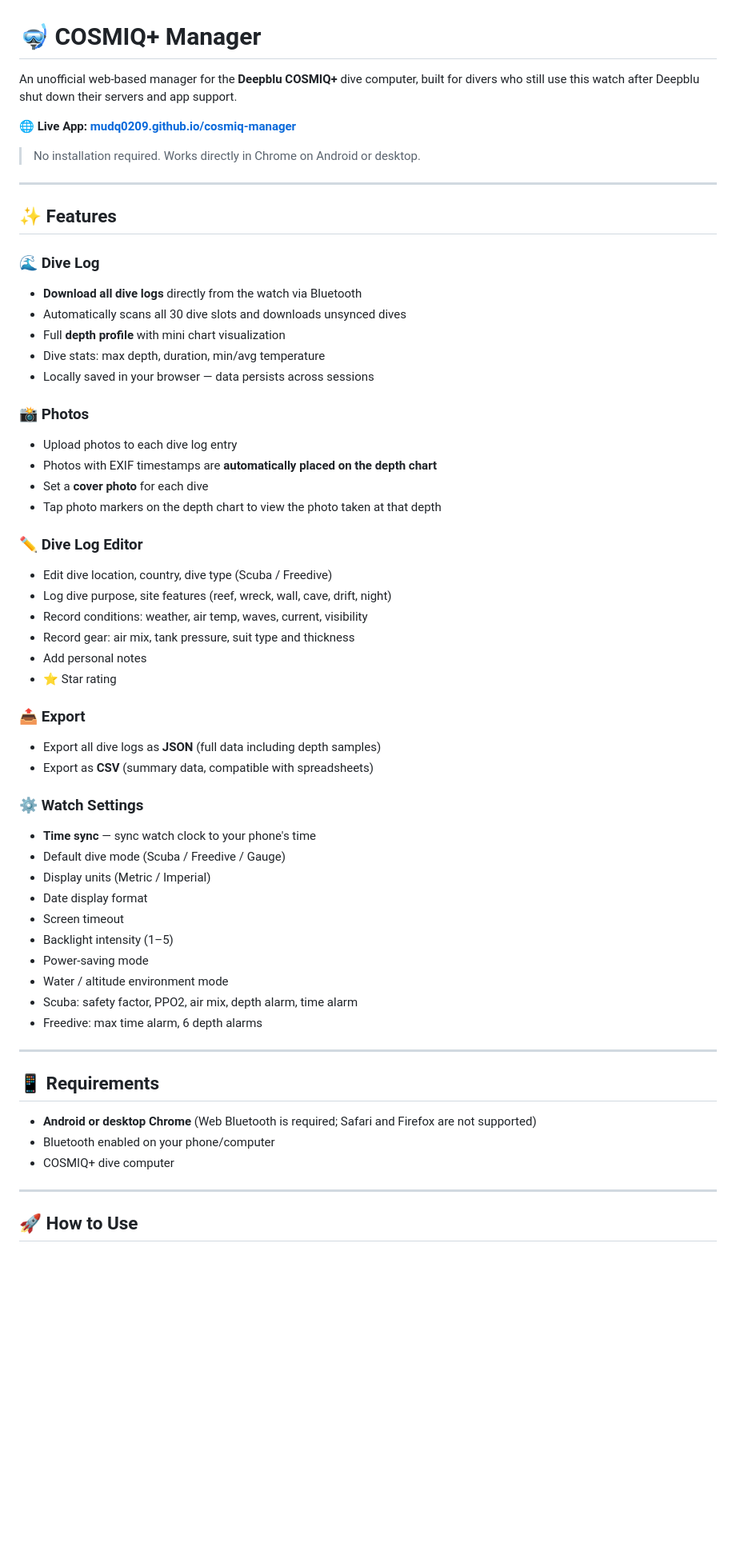
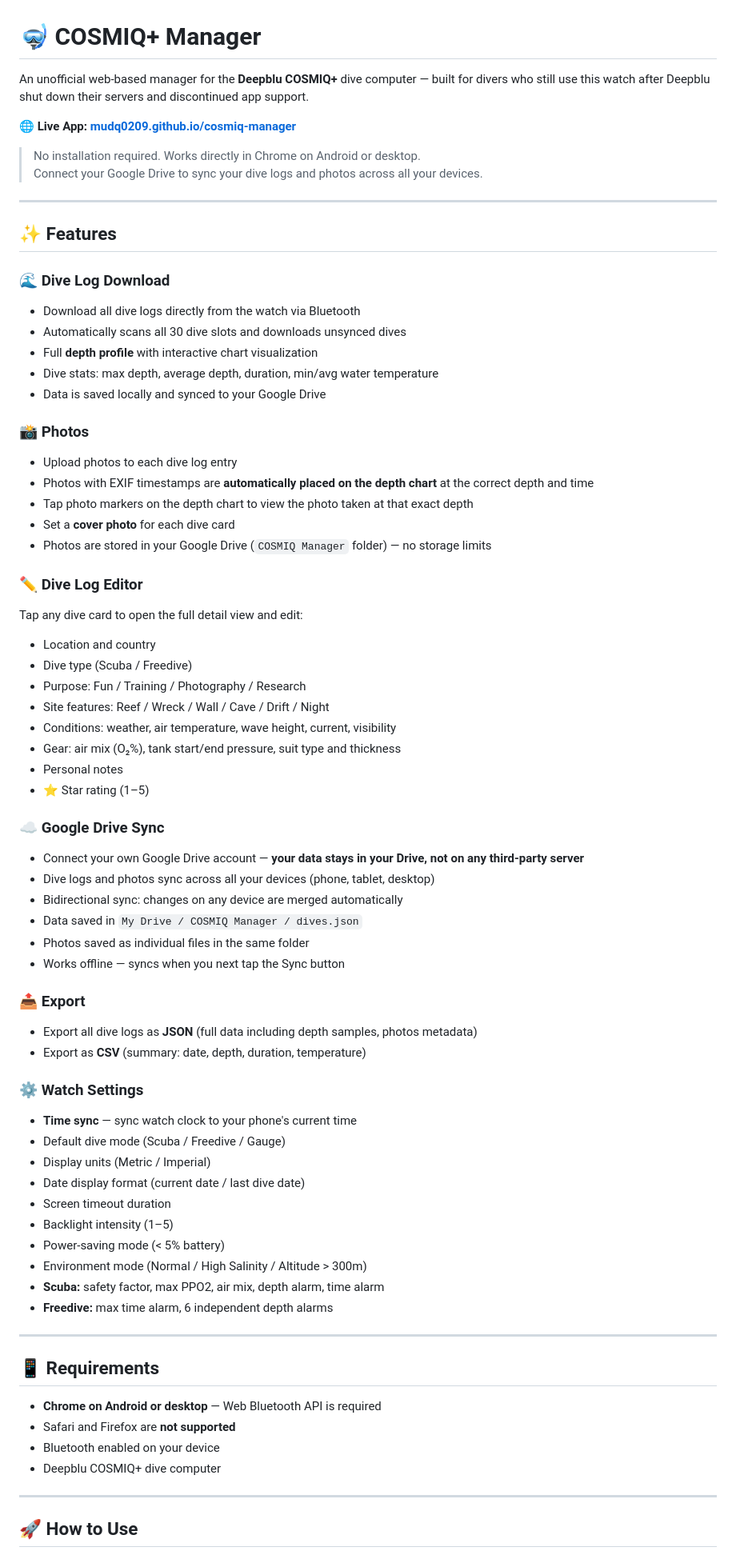
Before and after one commit to mudq0209/cosmiq-manager, a Markdown page: README.md, the part around one of its changes. Shown at 80% size. Drawn GitHub-style; blank space fills up the shorter version.

Commit message:
Add files via upload
Google Drive Sync Function Update

```diff
--- a/README.md
+++ b/README.md
@@ -1,59 +1,73 @@
 # 🤿 COSMIQ+ Manager
 
-An unofficial web-based manager for the **Deepblu COSMIQ+** dive computer, built for divers who still use this watch after Deepblu shut down their servers and app support.
+An unofficial web-based manager for the **Deepblu COSMIQ+** dive computer — built for divers who still use this watch after Deepblu shut down their servers and discontinued app support.
 
 **🌐 Live App: [mudq0209.github.io/cosmiq-manager](https://mudq0209.github.io/cosmiq-manager/)**
 
 > No installation required. Works directly in Chrome on Android or desktop.
+> Connect your Google Drive to sync your dive logs and photos across all your devices.
 
 ---
 
 ## ✨ Features
 
-### 🌊 Dive Log
-- **Download all dive logs** directly from the watch via Bluetooth
+### 🌊 Dive Log Download
+- Download all dive logs directly from the watch via Bluetooth
 - Automatically scans all 30 dive slots and downloads unsynced dives
-- Full **depth profile** with mini chart visualization
-- Dive stats: max depth, duration, min/avg temperature
-- Locally saved in your browser — data persists across sessions
+- Full **depth profile** with interactive chart visualization
+- Dive stats: max depth, average depth, duration, min/avg water temperature
+- Data is saved locally and synced to your Google Drive
 
 ### 📸 Photos
 - Upload photos to each dive log entry
-- Photos with EXIF timestamps are **automatically placed on the depth chart**
-- Set a **cover photo** for each dive
-- Tap photo markers on the depth chart to view the photo taken at that depth
+- Photos with EXIF timestamps are **automatically placed on the depth chart** at the correct depth and time
+- Tap photo markers on the depth chart to view the photo taken at that exact depth
+- Set a **cover photo** for each dive card
+- Photos are stored in your Google Drive (`COSMIQ Manager` folder) — no storage limits
 
 ### ✏️ Dive Log Editor
-- Edit dive location, country, dive type (Scuba / Freedive)
-- Log dive purpose, site features (reef, wreck, wall, cave, drift, night)
-- Record conditions: weather, air temp, waves, current, visibility
-- Record gear: air mix, tank pressure, suit type and thickness
-- Add personal notes
-- ⭐ Star rating
+Tap any dive card to open the full detail view and edit:
+- Location and country
+- Dive type (Scuba / Freedive)
+- Purpose: Fun / Training / Photography / Research
+- Site features: Reef / Wreck / Wall / Cave / Drift / Night
+- Conditions: weather, air temperature, wave height, current, visibility
+- Gear: air mix (O₂%), tank start/end pressure, suit type and thickness
+- Personal notes
+- ⭐ Star rating (1–5)
+
+### ☁️ Google Drive Sync
+- Connect your own Google Drive account — **your data stays in your Drive, not on any third-party server**
+- Dive logs and photos sync across all your devices (phone, tablet, desktop)
+- Bidirectional sync: changes on any device are merged automatically
+- Data saved in `My Drive / COSMIQ Manager / dives.json`
+- Photos saved as individual files in the same folder
+- Works offline — syncs when you next tap the Sync button
 
 ### 📤 Export
-- Export all dive logs as **JSON** (full data including depth samples)
-- Export as **CSV** (summary data, compatible with spreadsheets)
+- Export all dive logs as **JSON** (full data including depth samples, photos metadata)
+- Export as **CSV** (summary: date, depth, duration, temperature)
 
 ### ⚙️ Watch Settings
-- **Time sync** — sync watch clock to your phone's time
+- **Time sync** — sync watch clock to your phone's current time
 - Default dive mode (Scuba / Freedive / Gauge)
 - Display units (Metric / Imperial)
-- Date display format
-- Screen timeout
+- Date display format (current date / last dive date)
+- Screen timeout duration
 - Backlight intensity (1–5)
-- Power-saving mode
-- Water / altitude environment mode
-- Scuba: safety factor, PPO2, air mix, depth alarm, time alarm
-- Freedive: max time alarm, 6 depth alarms
+- Power-saving mode (< 5% battery)
+- Environment mode (Normal / High Salinity / Altitude > 300m)
+- **Scuba:** safety factor, max PPO2, air mix, depth alarm, time alarm
+- **Freedive:** max time alarm, 6 independent depth alarms
 
 ---
 
 ## 📱 Requirements
 
-- **Android or desktop Chrome** (Web Bluetooth is required; Safari and Firefox are not supported)
-- Bluetooth enabled on your phone/computer
-- COSMIQ+ dive computer
+- **Chrome on Android or desktop** — Web Bluetooth API is required
+- Safari and Firefox are **not supported**
+- Bluetooth enabled on your device
+- Deepblu COSMIQ+ dive computer
 
 ---
 
```
Also changed, not shown: other parts of README.md (+50 -31 lines).
